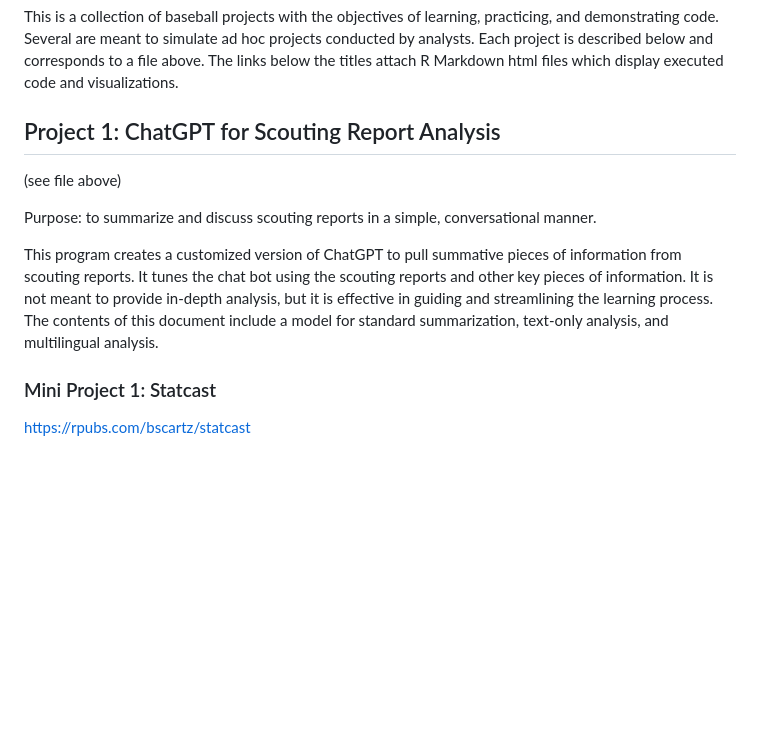
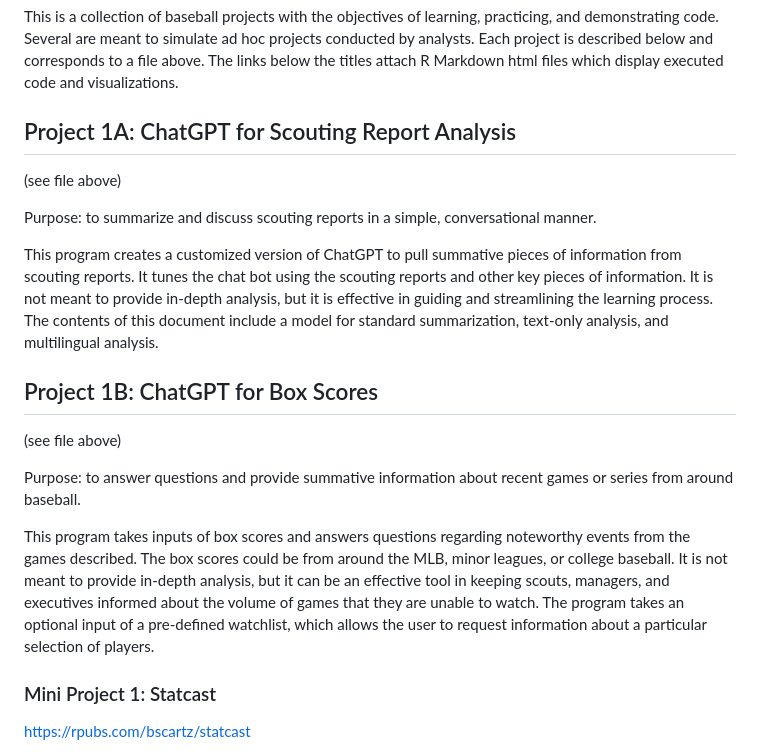
Before and after one commit to bscartz/baseball_portfolio, a Markdown page: README.md, the part around the change. Rendered like a GitHub page; blank space fills up the shorter version.

```diff
--- a/README.md
+++ b/README.md
@@ -1,13 +1,19 @@
 # baseball_portfolio Ben Scartz
 This is a collection of baseball projects with the objectives of learning, practicing, and demonstrating code. Several are meant to simulate ad hoc projects conducted by analysts. Each project is described below and corresponds to a file above. The links below the titles attach R Markdown html files which display executed code and visualizations.
 
-## Project 1: ChatGPT for Scouting Report Analysis
+## Project 1A: ChatGPT for Scouting Report Analysis
 (see file above)
 
 Purpose: to summarize and discuss scouting reports in a simple, conversational manner.
 
 This program creates a customized version of ChatGPT to pull summative pieces of information from scouting reports. It tunes the chat bot using the scouting reports and other key pieces of information. It is not meant to provide in-depth analysis, but it is effective in guiding and streamlining the learning process. The contents of this document include a model for standard summarization, text-only analysis, and multilingual analysis.
 
+## Project 1B: ChatGPT for Box Scores
+(see file above)
+
+Purpose: to answer questions and provide summative information about recent games or series from around baseball.
+
+This program takes inputs of box scores and answers questions regarding noteworthy events from the games described. The box scores could be from around the MLB, minor leagues, or college baseball. It is not meant to provide in-depth analysis, but it can be an effective tool in keeping scouts, managers, and executives informed about the volume of games that they are unable to watch. The program takes an optional input of a pre-defined watchlist, which allows the user to request information about a particular selection of players.
 
 ### Mini Project 1: Statcast
 https://rpubs.com/bscartz/statcast
```
